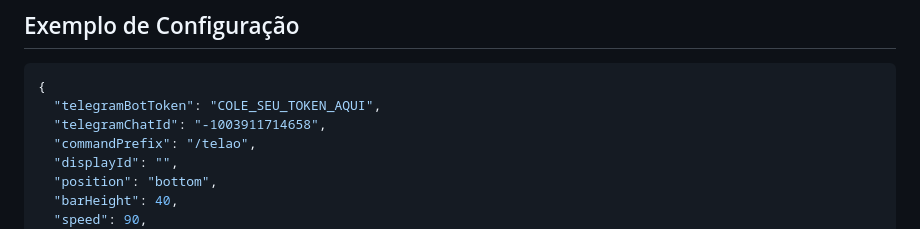
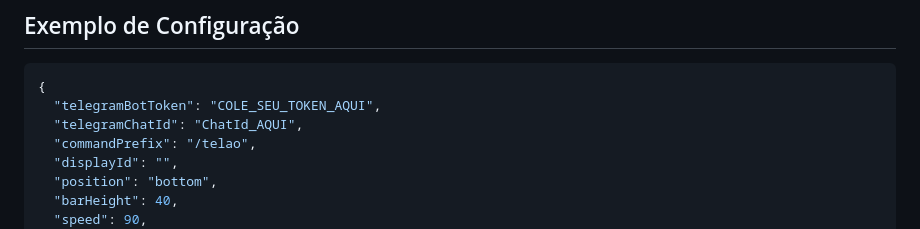
Before and after one commit to AndreyGutinik/Estacionamento_IBT, a Markdown page: README.md, the part around the change. GitHub-like rendering.

````diff
--- a/README.md
+++ b/README.md
@@ -239,7 +239,7 @@ Campos principais:
 ```json
 {
   "telegramBotToken": "COLE_SEU_TOKEN_AQUI",
-  "telegramChatId": "-1003911714658",
+  "telegramChatId": "ChatId_AQUI",
   "commandPrefix": "/telao",
   "displayId": "",
   "position": "bottom",
````
